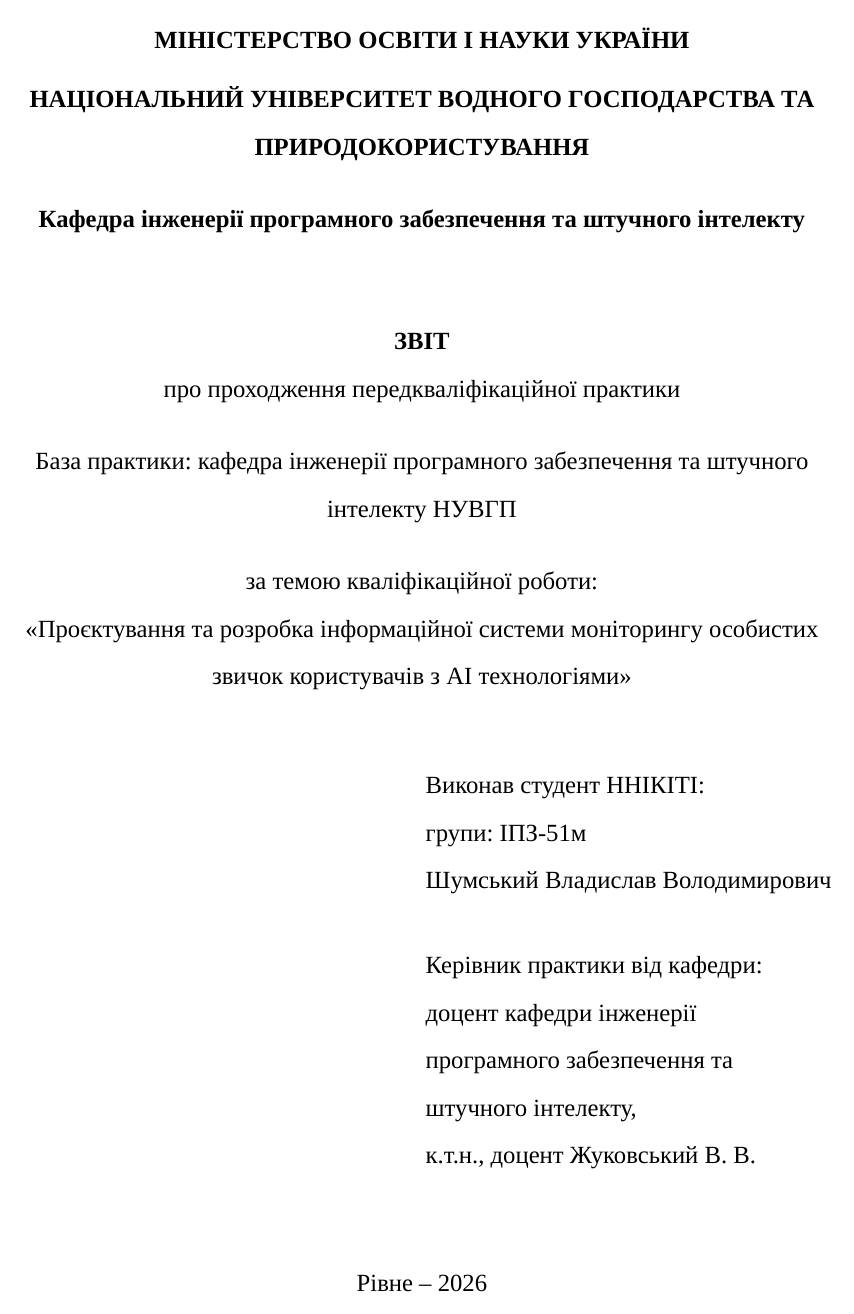
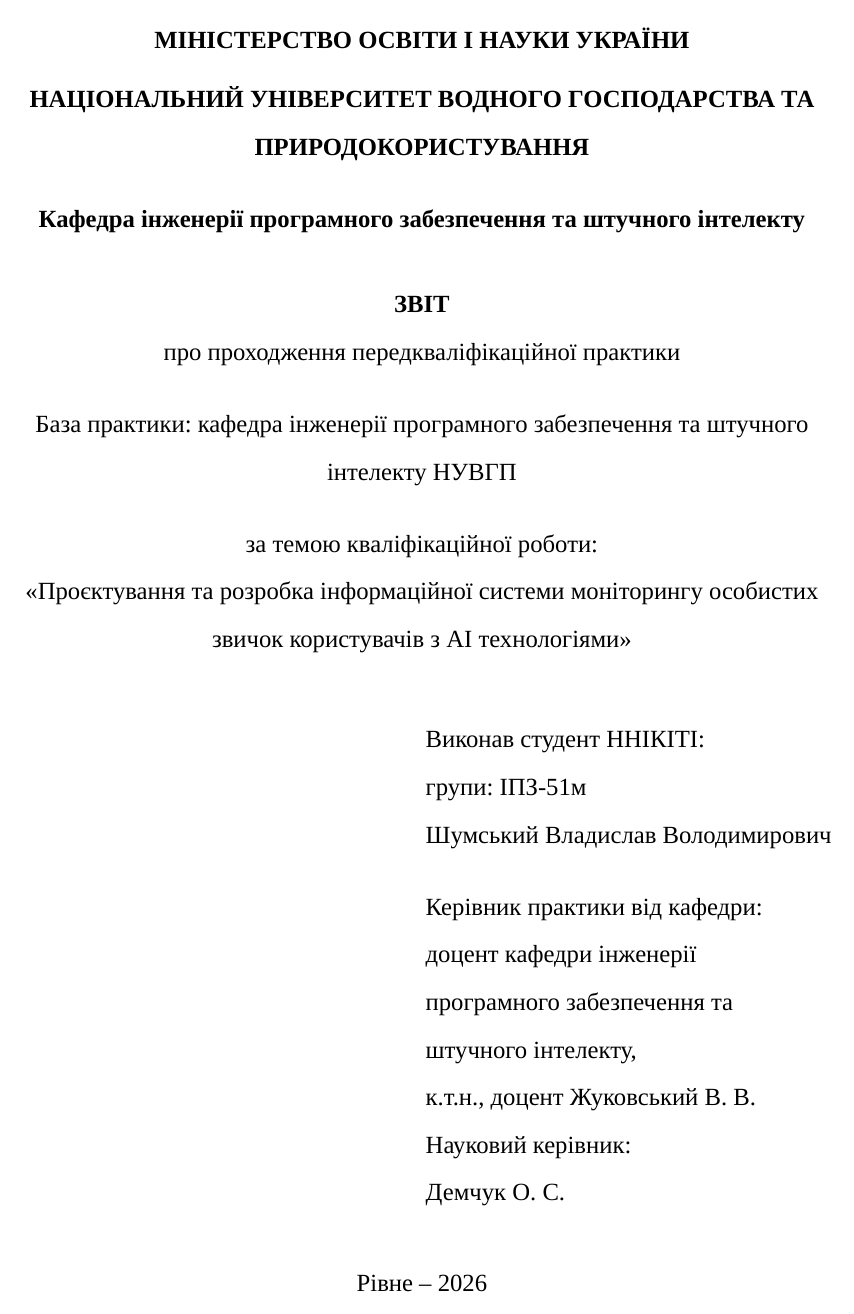
Before and after one commit to Z1pakk/nuwmee-pre-master-report, a LaTeX document (main.tex, which reads preamble/macros.tex): page 1 of 23. Compiled offline with XeLaTeX; a missing font is replaced by an installed copy or a similar font.

Commit message:
Add the supervisor and adjusted the README.MD

```diff
--- a/main.tex
+++ b/main.tex
@@ -17,6 +17,7 @@
     {Шумський Владислав Володимирович}
     {доцент кафедри інженерії програмного забезпечення та штучного інтелекту, \\ к.т.н., доцент Жуковський В. В.}
     {кафедра інженерії програмного забезпечення та штучного інтелекту НУВГП}
+    {Демчук О. С.}
 
     \setcounter{page}{2}
     \pagestyle{fancy}
--- a/preamble/macros.tex
+++ b/preamble/macros.tex
@@ -50,16 +50,17 @@
 % #6 - Студент (ПІБ)
 % #7 - Керівник практики від кафедри
 % #8 - База практики
-\newcommand{\makepracticetitlepage}[8]{%
+% #9 - Науковий керівник
+\newcommand{\makepracticetitlepage}[9]{%
     \begin{titlepage}
     \thispagestyle{empty}
     \begin{center}
-    \MakeUppercase{\textbf{#1}}\\[0.5em] \textbf{#2}\\[1em] \textbf{#3}\\[3em]
+    \MakeUppercase{\textbf{#1}}\\[0.5em] \textbf{#2}\\[1em] \textbf{#3}\\[1.5em]
     \MakeUppercase{\textbf{Звіт}}\\[0em] про проходження передкваліфікаційної практики\\[1em] База практики: #8\\[1em] за темою кваліфікаційної роботи:\\[0em] «#4»
     \end{center}
     \vfill\noindent\hfill
-    \begin{tabular}{l} Виконав студент ННІКІТІ: \\ групи: #5 \\ #6 \\[1.5em] Керівник практики від кафедри: \\ \parbox[t]{8cm}{\raggedright #7\strut} \end{tabular}
-    \vspace{3em}\begin{center} Рівне – 2026 \end{center}
+    \begin{tabular}{l} Виконав студент ННІКІТІ: \\ групи: #5 \\ #6 \\[1em] Керівник практики від кафедри: \\ \parbox[t]{8cm}{\raggedright #7\strut} \\[1em] Науковий керівник: \\ \parbox[t]{8cm}{\raggedright #9\strut} \end{tabular}
+    \vspace{1.5em}\begin{center} Рівне – 2026 \end{center}
     \end{titlepage}
 }
 
```
Also changed, not shown: README.md.
